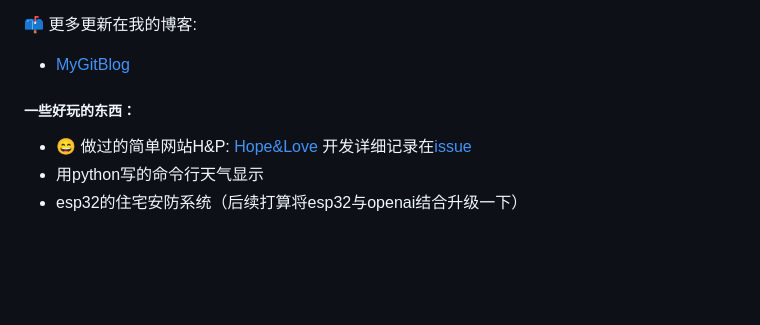
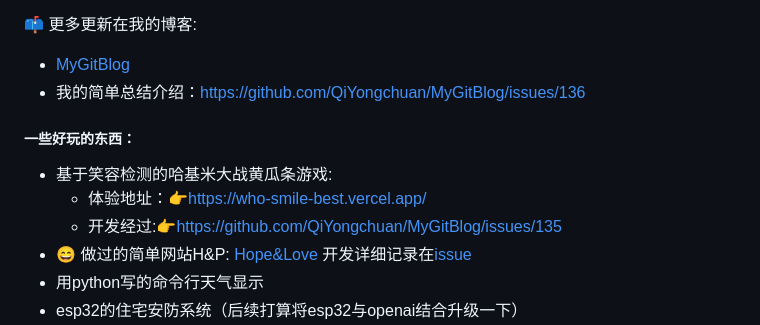
Before and after one commit to QiYongchuan/Qiyongchuan, a Markdown page: README.md, the part around the change. Rendered like a GitHub page; blank space fills up the shorter version.

Commit message:
Update README with new project links and summaries

```diff
--- a/README.md
+++ b/README.md
@@ -50,8 +50,11 @@ welcome  to my page！
 
 📫 更多更新在我的博客:
 - [MyGitBlog](https://github.com/QiYongchuan/MyGitBlog)
-
+- 我的简单总结介绍：https://github.com/QiYongchuan/MyGitBlog/issues/136
 ##### 一些好玩的东西：
+- 基于笑容检测的哈基米大战黄瓜条游戏:
+   * 体验地址：👉https://who-smile-best.vercel.app/
+   * 开发经过:👉https://github.com/QiYongchuan/MyGitBlog/issues/135
 - 😄 做过的简单网站H&P:
 [Hope&Love](https://qiyongchuan.github.io/Hope_Love/)
     开发详细记录在[issue](https://github.com/QiYongchuan/Hope_Love/issues/1#issue-1741285946)
```
